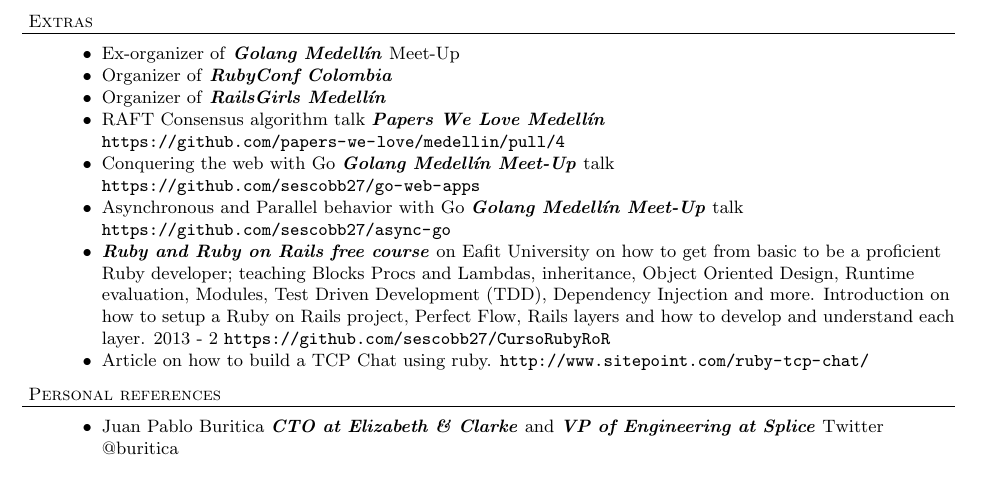
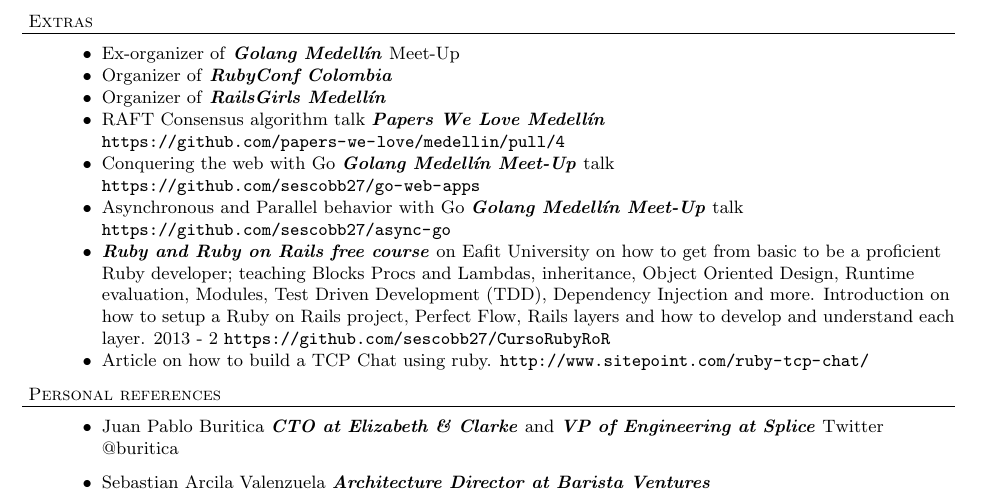
Before and after one commit to sescobb27/cv, a LaTeX CV (CV.tex): part of page 2 of 2, cut so that both start at the same text. Compiled offline with pdfLaTeX.

Commit message:
[add] sarcilav as personal reference

```diff
--- a/CV.tex
+++ b/CV.tex
@@ -180,4 +180,7 @@
 \begin{achievements}
 \item{Juan Pablo Buritica \emphasys{CTO at Elizabeth \& Clarke} and \emphasys{VP of Engineering at Splice} Twitter @buritica}
 \end{achievements}
+\begin{achievements}
+\item{Sebastian Arcila Valenzuela \emphasys{Architecture Director at Barista Ventures}}
+\end{achievements}
 \end{document}
```
Also changed, not shown: CV.pdf, curriculum-vitae.pdf.
